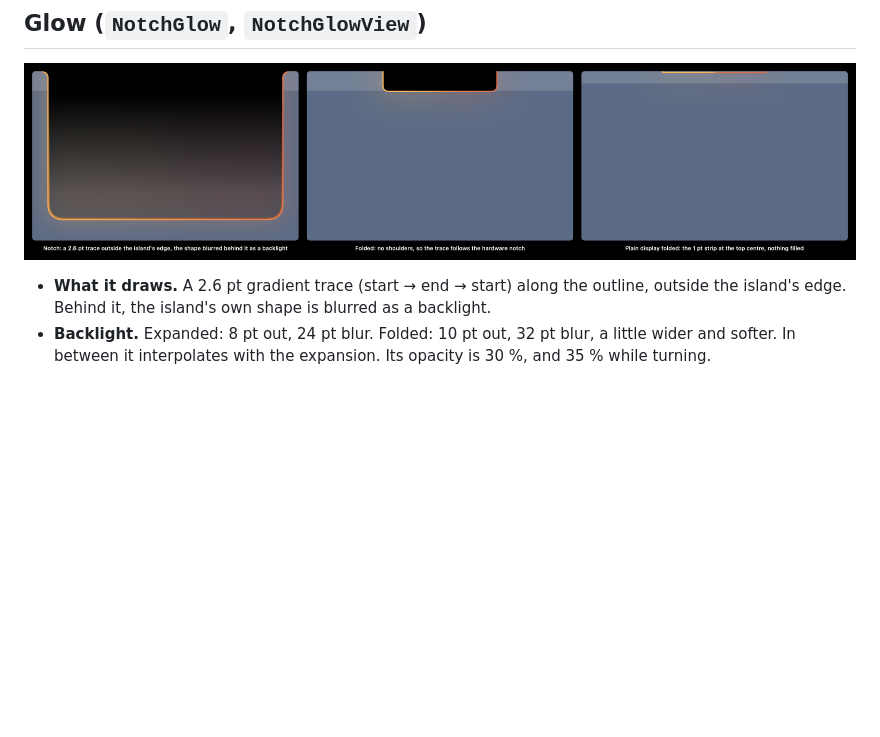
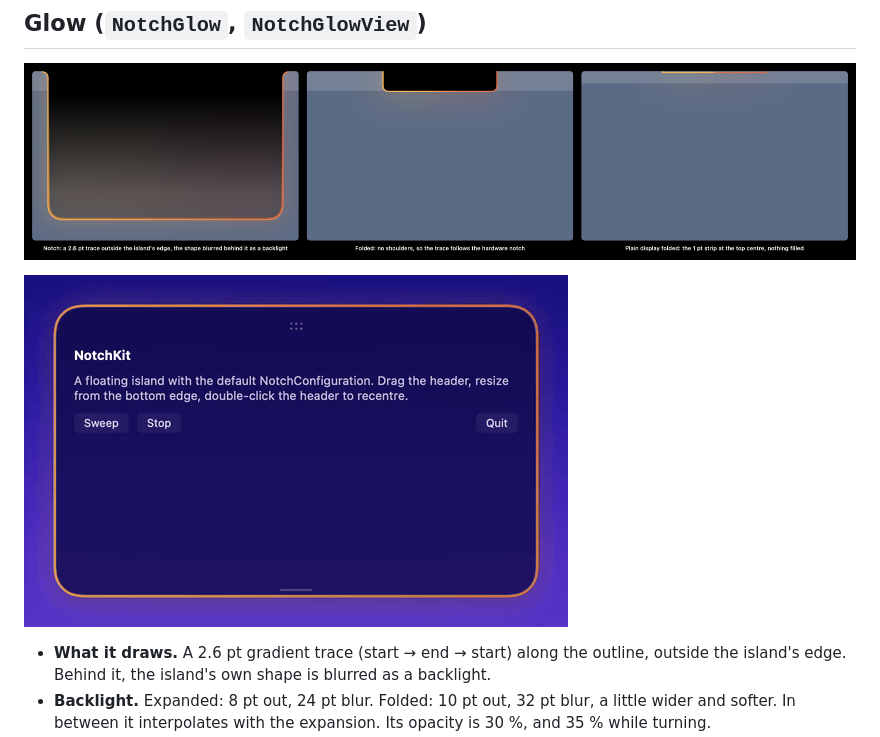
Before and after one commit to neelrocketbots/notchkit, a Markdown page: docs/Geometry.md, the part around the change. Rendered like a GitHub page; pictures changed too: docs/images/demo-turn.gif (added); blank space fills up the shorter version.

```diff
--- a/docs/Geometry.md
+++ b/docs/Geometry.md
@@ -141,6 +141,8 @@ A floating island dragged toward the notch takes in the notch's black from its t
 
 ![The glow on the expanded notch island, the folded notch and a plain display's strip](images/glow-shapes.png)
 
+![The demo's glow turning, once round every 6 s](images/demo-turn.gif)
+
 - **What it draws.** A 2.6 pt gradient trace (start → end → start) along the outline, outside the island's edge. Behind it, the island's own shape is blurred as a backlight.
 - **Backlight.** Expanded: 8 pt out, 24 pt blur. Folded: 10 pt out, 32 pt blur, a little wider and softer. In between it interpolates with the expansion. Its opacity is 30 %, and 35 % while turning.
 - **States.** Off draws nothing. Turning goes round once every 6 s, redrawn at 30 fps. A sweep runs once round in 1.6 s, redrawn at 60 fps, and each new serial restarts it. A sweep that starts during a turn carries on from the turn's angle. When its state ends, the glow fades out over 200 ms.
```
Also changed, not shown: CHANGELOG.md (+1 -0 lines), README.md (+4 -0 lines), docs/images/demo-sweep.gif (added), 1 other file.
